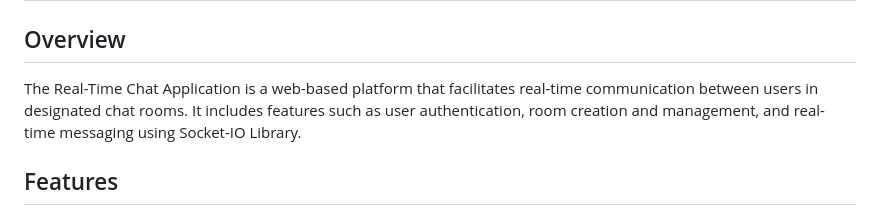
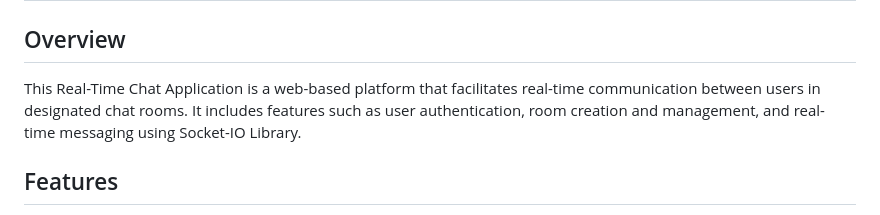
Before and after one commit to ahadazizjaffer2/FriendChat-App, a Markdown page: README.md, the part around the change. Rendered like a GitHub page.

```diff
--- a/README.md
+++ b/README.md
@@ -4,7 +4,7 @@
 
 ## Overview
 
-The Real-Time Chat Application is a web-based platform that facilitates real-time communication between users in designated chat rooms. It includes features such as user authentication, room creation and management, and real-time messaging using Socket-IO Library.
+This Real-Time Chat Application is a web-based platform that facilitates real-time communication between users in designated chat rooms. It includes features such as user authentication, room creation and management, and real-time messaging using Socket-IO Library.
 
 ## Features
 
```
